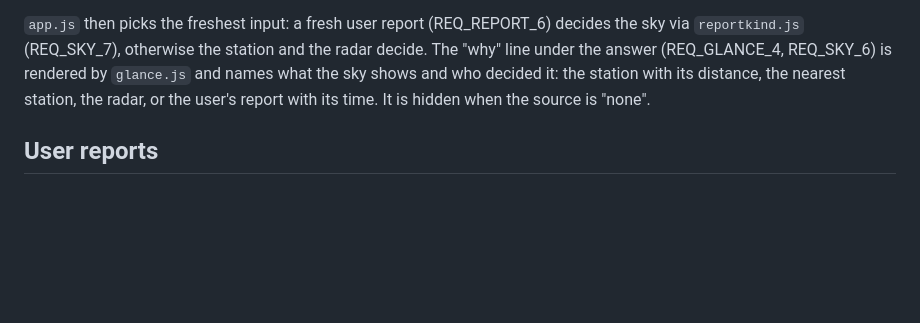
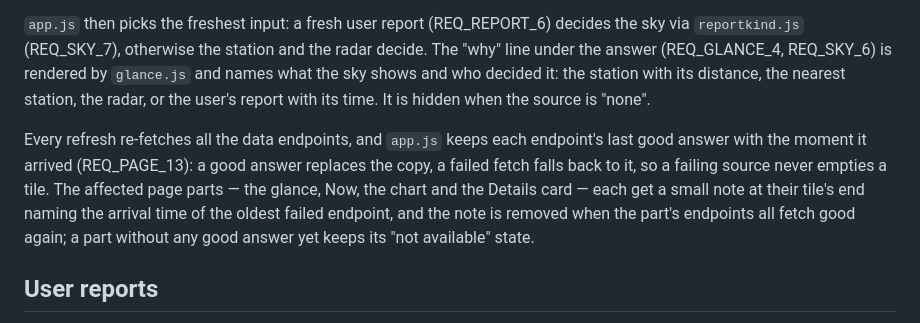
Before and after one commit to divemorb/weather-app, a Markdown page: docs/ARCHITECTURE.md, the part around the change. Rendered like a GitHub page; blank space fills up the shorter version.

```diff
--- a/docs/ARCHITECTURE.md
+++ b/docs/ARCHITECTURE.md
@@ -109,6 +109,8 @@ The scene is decided by `sceneReason()` in `format.js` (pure; the UI tests run i
 
 `app.js` then picks the freshest input: a fresh user report (REQ_REPORT_6) decides the sky via `reportkind.js` (REQ_SKY_7), otherwise the station and the radar decide. The "why" line under the answer (REQ_GLANCE_4, REQ_SKY_6) is rendered by `glance.js` and names what the sky shows and who decided it: the station with its distance, the nearest station, the radar, or the user's report with its time. It is hidden when the source is "none".
 
+Every refresh re-fetches all the data endpoints, and `app.js` keeps each endpoint's last good answer with the moment it arrived (REQ_PAGE_13): a good answer replaces the copy, a failed fetch falls back to it, so a failing source never empties a tile. The affected page parts — the glance, Now, the chart and the Details card — each get a small note at their tile's end naming the arrival time of the oldest failed endpoint, and the note is removed when the part's endpoints all fetch good again; a part without any good answer yet keeps its "not available" state.
+
 ## User reports
 
 The page's "Not right?" feature lets the user record the real weather when reality and the forecast differ (REQ_REPORT_1). The host tile is found by its `data-report-host` attribute in the page, not by an id, so another tile can host it later (REQ_REPORT_7); today the host is the Now tile.
```
Also changed, not shown: README.md (+2 -0 lines).
